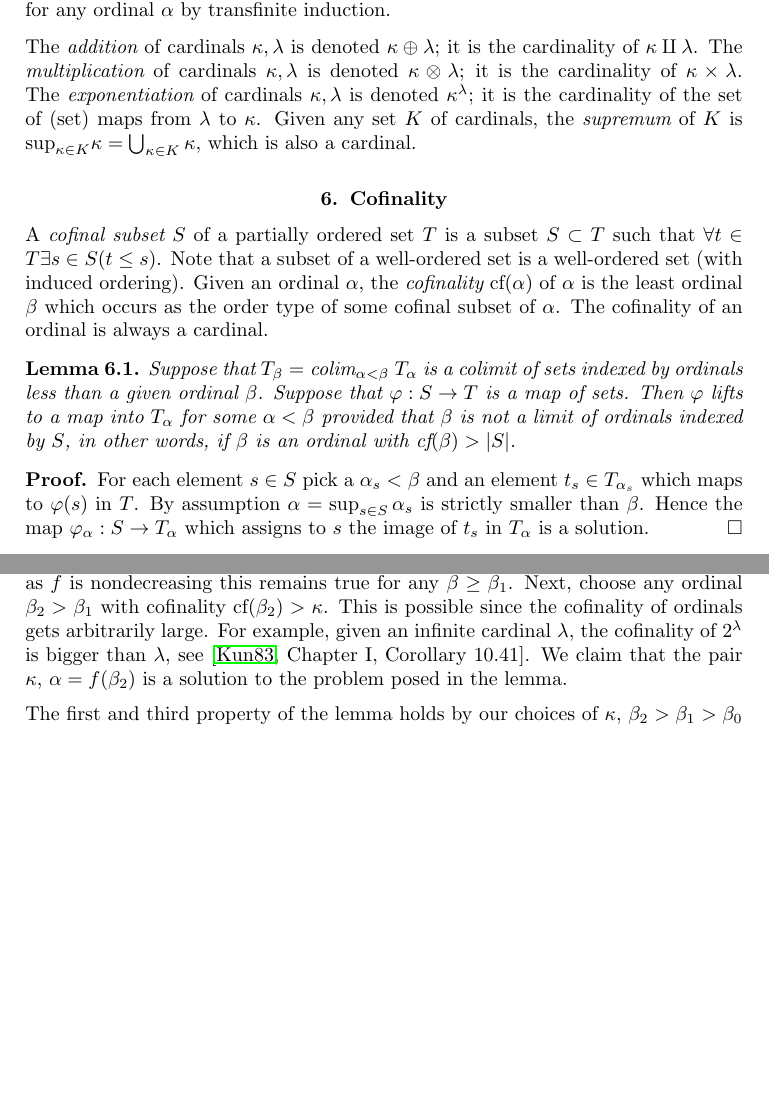
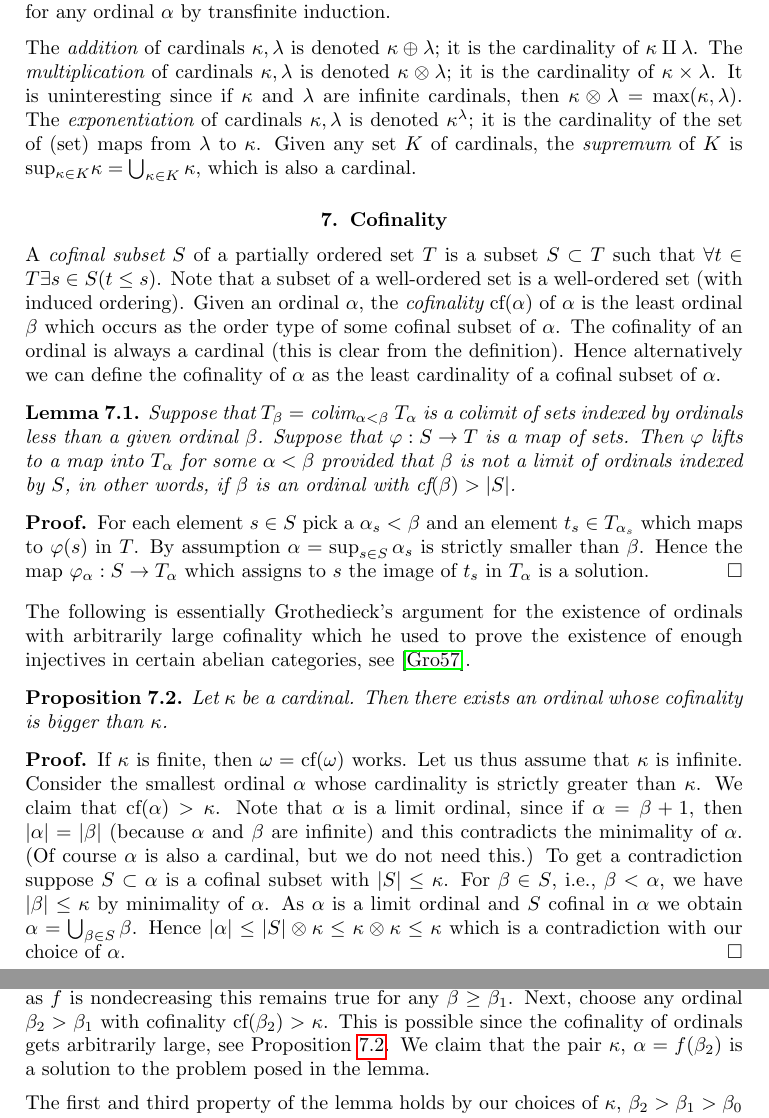
Before and after one commit to stacks/stacks-project, a LaTeX paper (sets.tex): two parts of pages 3 and 10 of 12, joined at a grey line, cut so that both start at the same text, the shorter picture padded with empty space. Compiled offline with pdfLaTeX.

Commit message:
Grothendieck's argument for existence of ordinals of large cofinality
	The impetus for putting this in the stacks project comes from a
	discussion with Akhil Mathew. In the CRing project this
	Proposition is formulated in terms of "kappa-filtered ordinals".

```diff
--- a/sets.tex
+++ b/sets.tex
@@ -153,7 +158,10 @@ The {\it addition} of cardinals $\kappa, \lambda$
 is denoted $\kappa \oplus \lambda$; it is the cardinality of
 $\kappa \amalg \lambda$. The {\it multiplication} of cardinals
 $\kappa, \lambda$ is denoted $\kappa \otimes \lambda$; it is the
-cardinality of $\kappa \times \lambda$. The {\it exponentiation}
+cardinality of $\kappa \times \lambda$. It is uninteresting since if
+$\kappa$ and $\lambda$ are infinite cardinals, then
+$\kappa \otimes \lambda = \max(\kappa, \lambda)$.
+The {\it exponentiation}
 of cardinals $\kappa, \lambda$ is denoted $\kappa^\lambda$; it is
 the cardinality of the set of (set) maps from $\lambda$ to $\kappa$.
 Given any set $K$ of cardinals, the {\it supremum} of $K$
@@ -170,7 +178,9 @@ Note that a subset of a well-ordered set is a well-ordered set
 (with induced ordering). Given an ordinal $\alpha$, the {\it cofinality}
 $\text{cf}(\alpha)$ of $\alpha$ is the least ordinal $\beta$
 which occurs as the order type of some cofinal subset of $\alpha$.
-The cofinality of an ordinal is always a cardinal.
+The cofinality of an ordinal is always a cardinal (this is clear from
+the definition). Hence alternatively we can define the cofinality of
+$\alpha$ as the least cardinality of a cofinal subset of $\alpha$.
 
 \begin{lemma}
 \label{lemma-map-from-set-lifts}
@@ -190,7 +200,35 @@ than $\beta$. Hence the map $\varphi_\alpha : S \to T_\alpha$
 which assigns to $s$ the image of $t_s$ in $T_\alpha$ is a solution.
 \end{proof}
 
+\noindent
+The following is essentially Grothedieck's argument for the existence
+of ordinals with arbitrarily large cofinality which he used to prove
+the existence of enough injectives in certain abelian categories, see
+\cite{Tohoku}.
 
+\begin{proposition}
+\label{proposition-exist-ordinals-large-cofinality}
+Let $\kappa$ be a cardinal. Then there exists an ordinal
+whose cofinality is bigger than $\kappa$.
+\end{proposition}
+
+\begin{proof}
+If $\kappa$ is finite, then $\omega = \text{cf}(\omega)$ works.
+Let us thus assume that $\kappa$ is infinite.
+Consider the smallest ordinal $\alpha$ whose cardinality is strictly greater
+than $\kappa$. We claim that $\text{cf}(\alpha) > \kappa$.
+Note that $\alpha$ is a limit ordinal, since if $\alpha = \beta + 1$, then
+$|\alpha| = |\beta|$ (because $\alpha$ and $\beta$ are infinite) and
+this contradicts the minimality of $\alpha$. (Of course $\alpha$ is also
+a cardinal, but we do not need this.) To get a contradiction
+suppose $S \subset \alpha$ is a cofinal
+subset with $|S| \leq \kappa$. For $\beta \in S$, i.e., $\beta < \alpha$,
+we have $|\beta| \leq \kappa$ by minimality of $\alpha$. As $\alpha$ is
+a limit ordinal and $S$ cofinal in $\alpha$ we obtain
+$\alpha = \bigcup_{\beta \in S} \beta$. Hence
+$|\alpha| \leq |S| \otimes \kappa \leq \kappa \otimes \kappa \leq \kappa$
+which is a contradiction with our choice of $\alpha$.
+\end{proof}
 
 
 
@@ -911,10 +947,8 @@ the same properties hold for $V_{f(\beta_1)}$. Moreover, as $f$ is
 nondecreasing this remains true for any $\beta \geq \beta_1$.
 Next, choose any ordinal $\beta_2 > \beta_1$ with
 cofinality $\text{cf}(\beta_2) > \kappa$. This is possible
-since the cofinality of ordinals gets arbitrarily large.
-For example, given an infinite cardinal $\lambda$,
-the cofinality of $2^\lambda$ is bigger than $\lambda$, see
-\cite[Chapter I, Corollary 10.41]{Kunen}.
+since the cofinality of ordinals gets arbitrarily large, see
+Proposition \ref{proposition-exist-ordinals-large-cofinality}.
 We claim that the pair $\kappa$,
 $\alpha = f(\beta_2)$ is a solution to the problem posed in the lemma.
 
```
Also changed, not shown: injectives.tex (+2 -3 lines), sets.tex (17 more changed lines).
